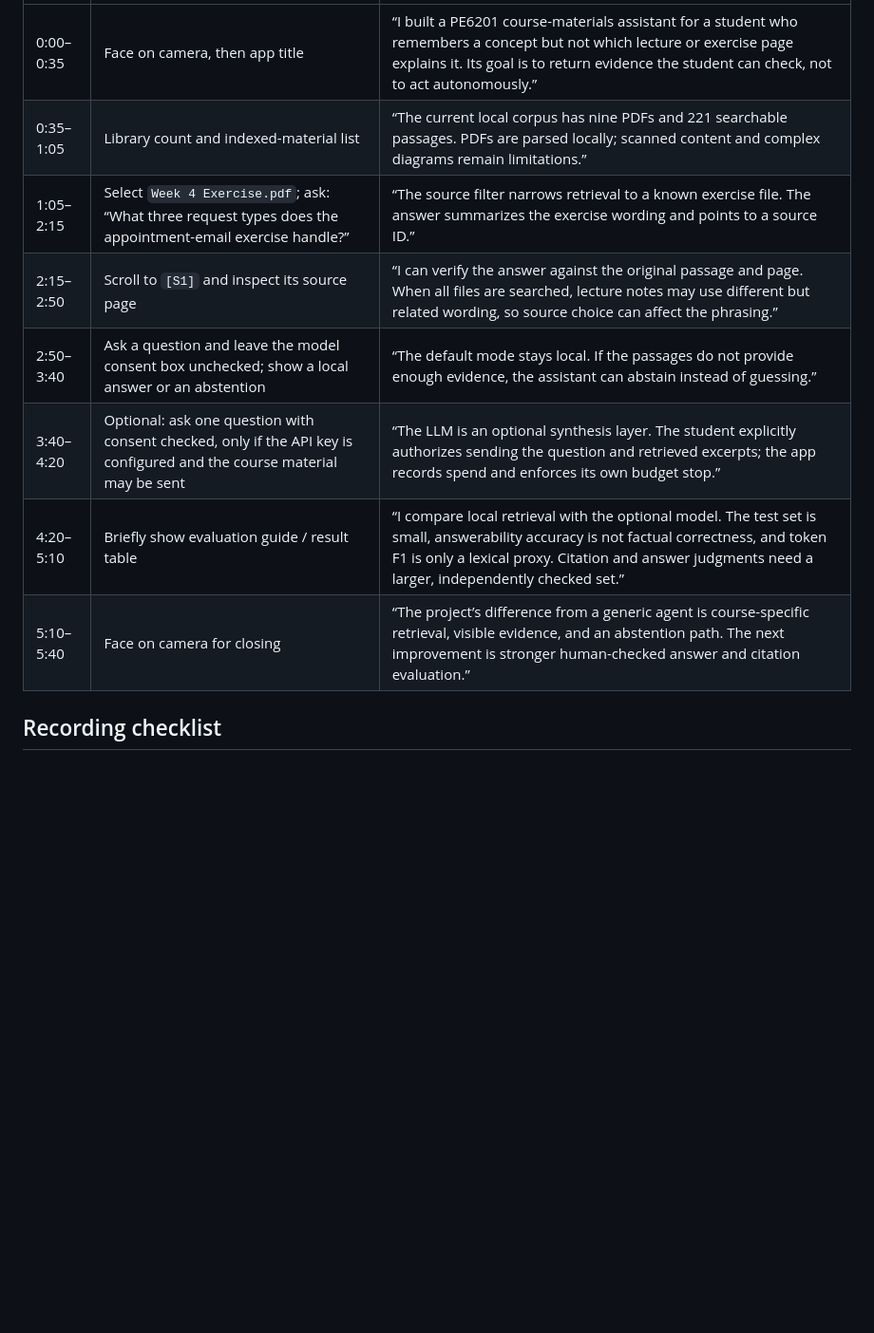
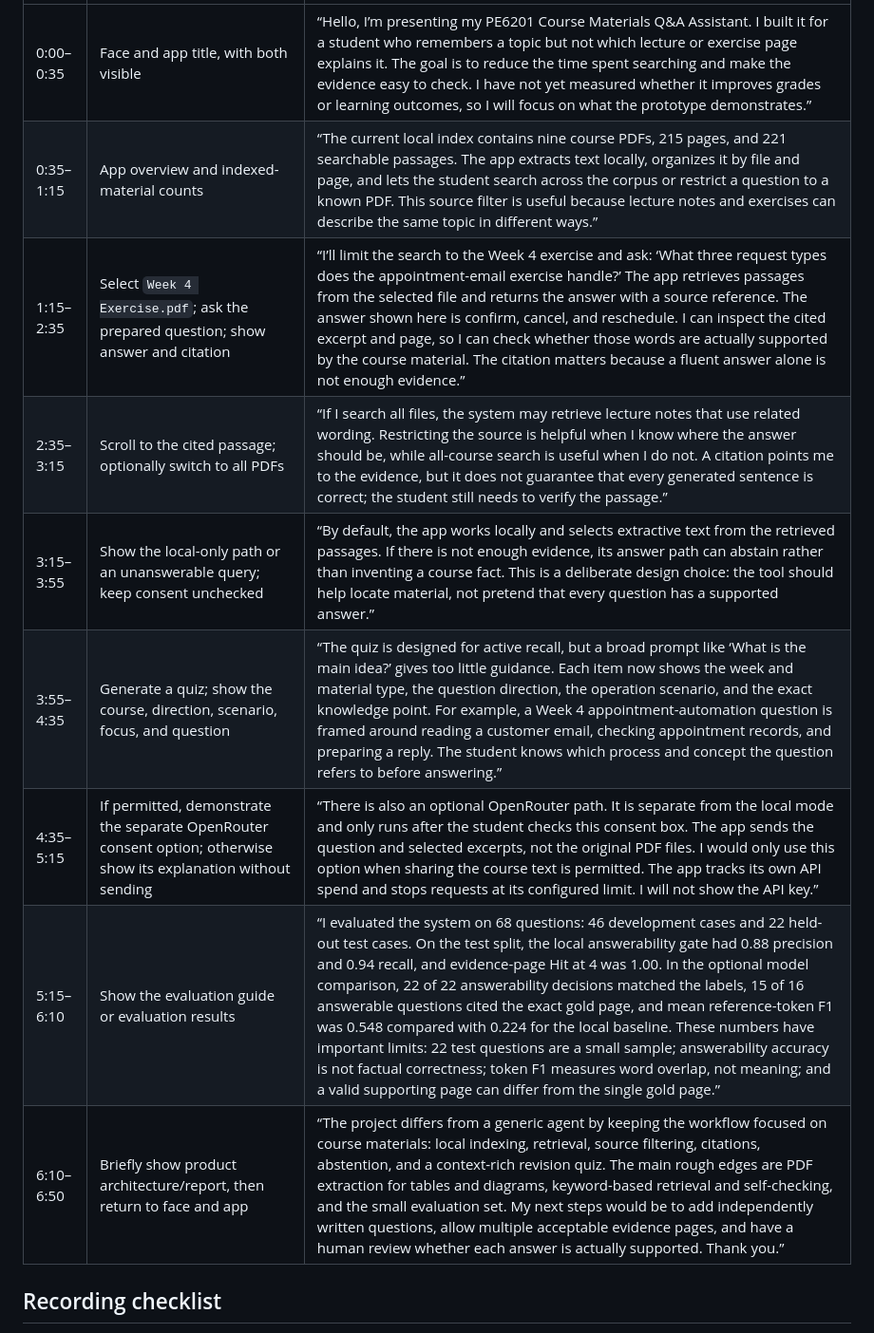
Before and after one commit to dbldft010/pe6201project, a Markdown page: docs/DEMO_SCRIPT.md, the part around one of its changes. Shown at 95% size. Rendered like a GitHub page; blank space fills up the shorter version.

```diff
--- a/docs/DEMO_SCRIPT.md
+++ b/docs/DEMO_SCRIPT.md
@@ -6,12 +22,13 @@ The instructor asks for a 5 ± 3 minute video with the presenter’s face and th
 |---|---|---|
-| 0:00–0:35 | Face on camera, then app title | “I built a PE6201 course-materials assistant for a student who remembers a concept but not which lecture or exercise page explains it. Its goal is to return evidence the student can check, not to act autonomously.” |
-| 0:35–1:05 | Library count and indexed-material list | “The current local corpus has nine PDFs and 221 searchable passages. PDFs are parsed locally; scanned content and complex diagrams remain limitations.” |
-| 1:05–2:15 | Select `Week 4 Exercise.pdf`; ask: “What three request types does the appointment-email exercise handle?” | “The source filter narrows retrieval to a known exercise file. The answer summarizes the exercise wording and points to a source ID.” |
-| 2:15–2:50 | Scroll to `[S1]` and inspect its source page | “I can verify the answer against the original passage and page. When all files are searched, lecture notes may use different but related wording, so source choice can affect the phrasing.” |
-| 2:50–3:40 | Ask a question and leave the model consent box unchecked; show a local answer or an abstention | “The default mode stays local. If the passages do not provide enough evidence, the assistant can abstain instead of guessing.” |
-| 3:40–4:20 | Optional: ask one question with consent checked, only if the API key is configured and the course material may be sent | “The LLM is an optional synthesis layer. The student explicitly authorizes sending the question and retrieved excerpts; the app records spend and enforces its own budget stop.” |
-| 4:20–5:10 | Briefly show evaluation guide / result table | “I compare local retrieval with the optional model. The test set is small, answerability accuracy is not factual correctness, and token F1 is only a lexical proxy. Citation and answer judgments need a larger, independently checked set.” |
-| 5:10–5:40 | Face on camera for closing | “The project’s difference from a generic agent is course-specific retrieval, visible evidence, and an abstention path. The next improvement is stronger human-checked answer and citation evaluation.” |
+| 0:00–0:35 | Face and app title, with both visible | “Hello, I’m presenting my PE6201 Course Materials Q&A Assistant. I built it for a student who remembers a topic but not which lecture or exercise page explains it. The goal is to reduce the time spent searching and make the evidence easy to check. I have not yet measured whether it improves grades or learning outcomes, so I will focus on what the prototype demonstrates.” |
+| 0:35–1:15 | App overview and indexed-material counts | “The current local index contains nine course PDFs, 215 pages, and 221 searchable passages. The app extracts text locally, organizes it by file and page, and lets the student search across the corpus or restrict a question to a known PDF. This source filter is useful because lecture notes and exercises can describe the same topic in different ways.” |
+| 1:15–2:35 | Select `Week 4 Exercise.pdf`; ask the prepared question; show answer and citation | “I’ll limit the search to the Week 4 exercise and ask: ‘What three request types does the appointment-email exercise handle?’ The app retrieves passages from the selected file and returns the answer with a source reference. The answer shown here is confirm, cancel, and reschedule. I can inspect the cited excerpt and page, so I can check whether those words are actually supported by the course material. The citation matters because a fluent answer alone is not enough evidence.” |
+| 2:35–3:15 | Scroll to the cited passage; optionally switch to all PDFs | “If I search all files, the system may retrieve lecture notes that use related wording. Restricting the source is helpful when I know where the answer should be, while all-course search is useful when I do not. A citation points me to the evidence, but it does not guarantee that every generated sentence is correct; the student still needs to verify the passage.” |
+| 3:15–3:55 | Show the local-only path or an unanswerable query; keep consent unchecked | “By default, the app works locally and selects extractive text from the retrieved passages. If there is not enough evidence, its answer path can abstain rather than inventing a course fact. This is a deliberate design choice: the tool should help locate material, not pretend that every question has a supported answer.” |
+| 3:55–4:35 | Generate a quiz; show the course, direction, scenario, focus, and question | “The quiz is designed for active recall, but a broad prompt like ‘What is the main idea?’ gives too little guidance. Each item now shows the week and material type, the question direction, the operation scenario, and the exact knowledge point. For example, a Week 4 appointment-automation question is framed around reading a customer email, checking appointment records, and preparing a reply. The student knows which process and concept the question refers to before answering.” |
+| 4:35–5:15 | If permitted, demonstrate the separate OpenRouter consent option; otherwise show its explanation without sending | “There is also an optional OpenRouter path. It is separate from the local mode and only runs after the student checks this consent box. The app sends the question and selected excerpts, not the original PDF files. I would only use this option when sharing the course text is permitted. The app tracks its own API spend and stops requests at its configured limit. I will not show the API key.” |
+| 5:15–6:10 | Show the evaluation guide or evaluation results | “I evaluated the system on 68 questions: 46 development cases and 22 held-out test cases. On the test split, the local answerability gate had 0.88 precision and 0.94 recall, and evidence-page Hit at 4 was 1.00. In the optional model comparison, 22 of 22 answerability decisions matched the labels, 15 of 16 answerable questions cited the exact gold page, and mean reference-token F1 was 0.548 compared with 0.224 for the local baseline. These numbers have important limits: 22 test questions are a small sample; answerability accuracy is not factual correctness; token F1 measures word overlap, not meaning; and a valid supporting page can differ from the single gold page.” |
+| 6:10–6:50 | Briefly show product architecture/report, then return to face and app | “The project differs from a generic agent by keeping the workflow focused on course materials: local indexing, retrieval, source filtering, citations, abstention, and a context-rich revision quiz. The main rough edges are PDF extraction for tables and diagrams, keyword-based retrieval and self-checking, and the small evaluation set. My next steps would be to add independently written questions, allow multiple acceptable evidence pages, and have a human review whether each answer is actually supported. Thank you.” |
 
 ## Recording checklist
 
```
Also changed, not shown: other parts of docs/DEMO_SCRIPT.md (+27 -9 lines).
